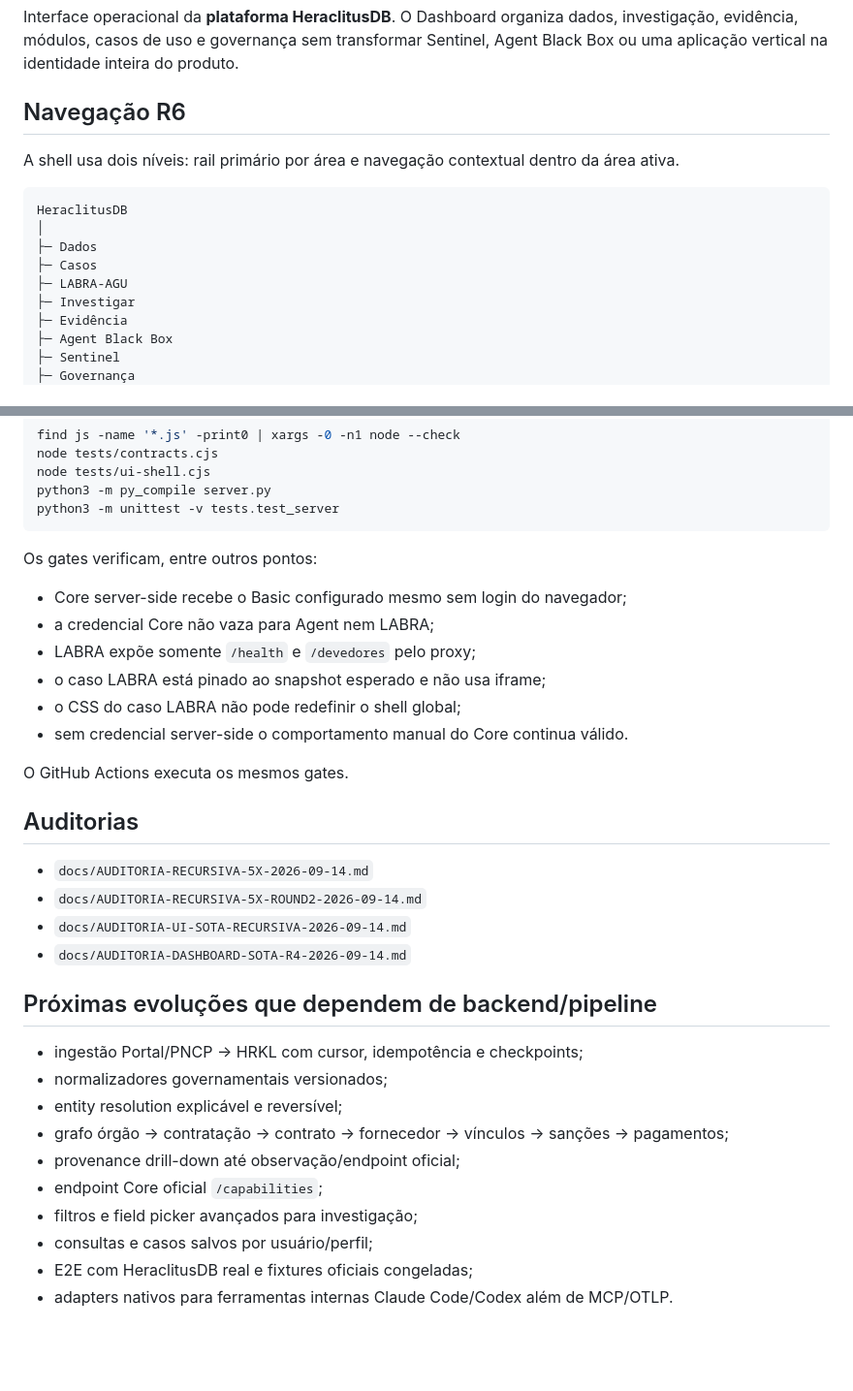
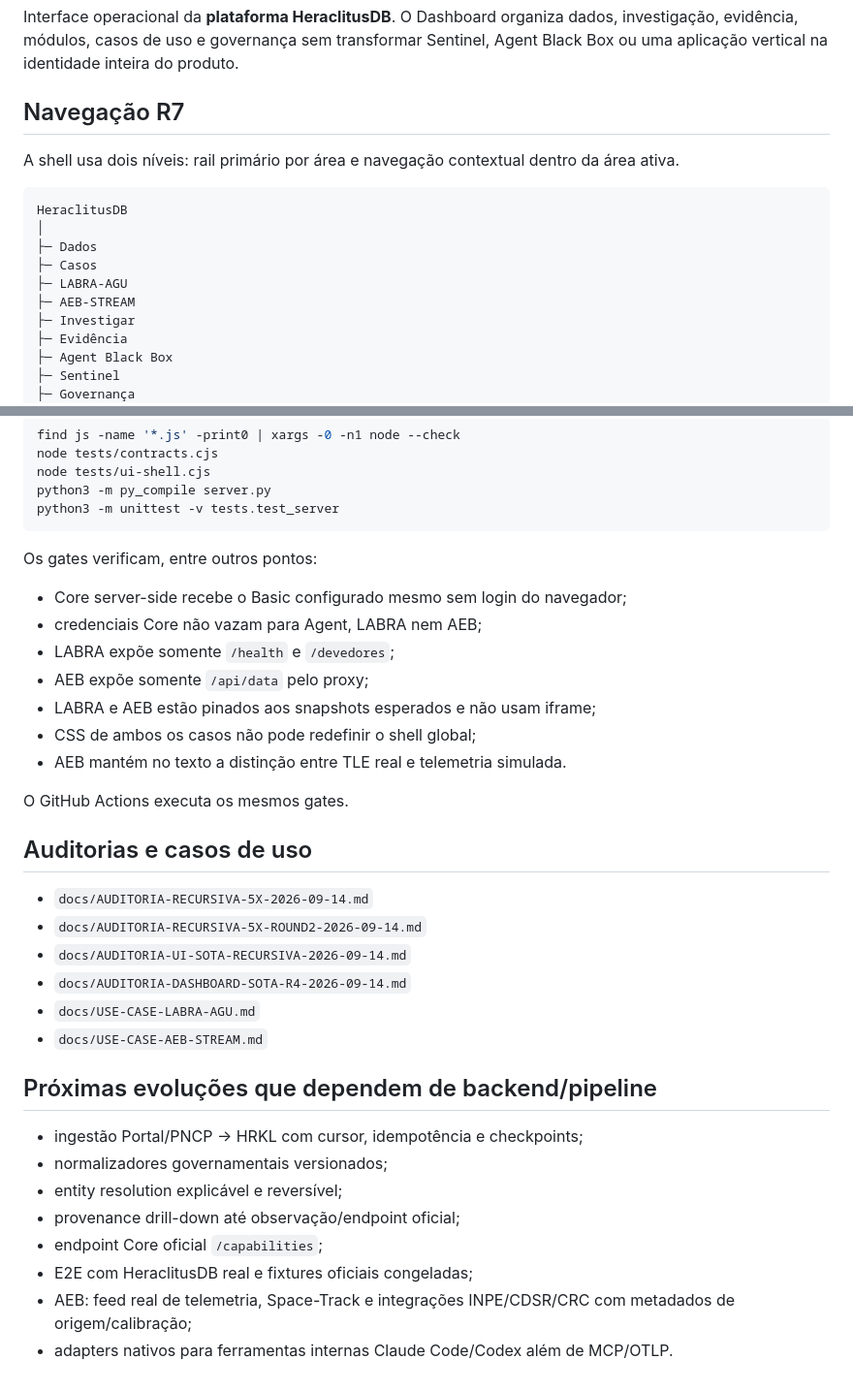
Before and after one commit to JoseRFJuniorLLMs/Heraclitus-Dashboard, a Markdown page: README.md, 2 parts joined by grey strips. Shown at 97% size. Rendered like a GitHub page; blank space fills up the shorter version.

```diff
--- a/README.md
+++ b/README.md
@@ -2,7 +2,7 @@
 
 Interface operacional da **plataforma HeraclitusDB**. O Dashboard organiza dados, investigação, evidência, módulos, casos de uso e governança sem transformar Sentinel, Agent Black Box ou uma aplicação vertical na identidade inteira do produto.
 
-## Navegação R6
+## Navegação R7
 
 A shell usa dois níveis: rail primário por área e navegação contextual dentro da área ativa.
 
@@ -12,6 +12,7 @@ HeraclitusDB
 ├─ Dados
 ├─ Casos
 ├─ LABRA-AGU
+├─ AEB-STREAM
 ├─ Investigar
 ├─ Evidência
 ├─ Agent Black Box
@@ -201,30 +216,31 @@ python3 -m unittest -v tests.test_server
 Os gates verificam, entre outros pontos:
 
 - Core server-side recebe o Basic configurado mesmo sem login do navegador;
-- a credencial Core não vaza para Agent nem LABRA;
-- LABRA expõe somente `/health` e `/devedores` pelo proxy;
-- o caso LABRA está pinado ao snapshot esperado e não usa iframe;
-- o CSS do caso LABRA não pode redefinir o shell global;
-- sem credencial server-side o comportamento manual do Core continua válido.
+- credenciais Core não vazam para Agent, LABRA nem AEB;
+- LABRA expõe somente `/health` e `/devedores`;
+- AEB expõe somente `/api/data` pelo proxy;
+- LABRA e AEB estão pinados aos snapshots esperados e não usam iframe;
+- CSS de ambos os casos não pode redefinir o shell global;
+- AEB mantém no texto a distinção entre TLE real e telemetria simulada.
 
 O GitHub Actions executa os mesmos gates.
 
-## Auditorias
+## Auditorias e casos de uso
 
 - `docs/AUDITORIA-RECURSIVA-5X-2026-09-14.md`
 - `docs/AUDITORIA-RECURSIVA-5X-ROUND2-2026-09-14.md`
 - `docs/AUDITORIA-UI-SOTA-RECURSIVA-2026-09-14.md`
 - `docs/AUDITORIA-DASHBOARD-SOTA-R4-2026-09-14.md`
+- `docs/USE-CASE-LABRA-AGU.md`
+- `docs/USE-CASE-AEB-STREAM.md`
 
 ## Próximas evoluções que dependem de backend/pipeline
 
 - ingestão Portal/PNCP → HRKL com cursor, idempotência e checkpoints;
 - normalizadores governamentais versionados;
 - entity resolution explicável e reversível;
-- grafo órgão → contratação → contrato → fornecedor → vínculos → sanções → pagamentos;
 - provenance drill-down até observação/endpoint oficial;
 - endpoint Core oficial `/capabilities`;
-- filtros e field picker avançados para investigação;
-- consultas e casos salvos por usuário/perfil;
 - E2E com HeraclitusDB real e fixtures oficiais congeladas;
+- AEB: feed real de telemetria, Space-Track e integrações INPE/CDSR/CRC com metadados de origem/calibração;
 - adapters nativos para ferramentas internas Claude Code/Codex além de MCP/OTLP.
```
Also changed, not shown: other parts of README.md (+58 -44 lines).
